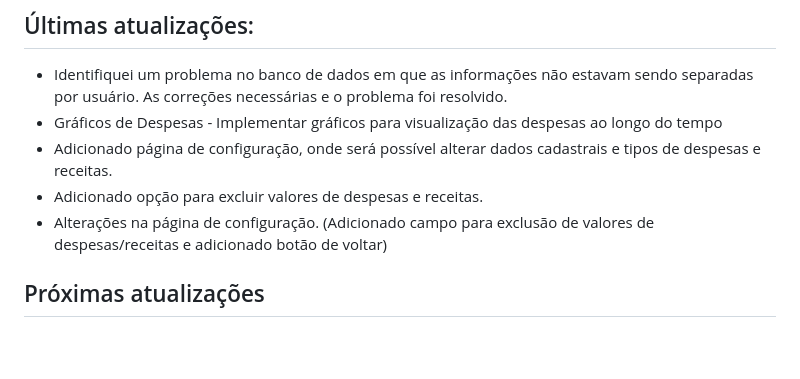
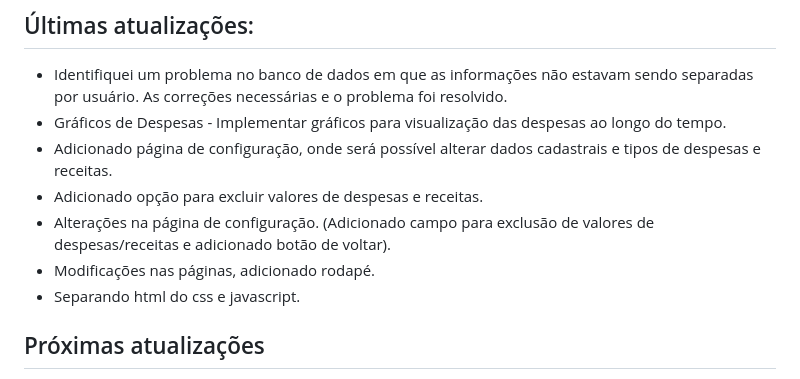
Before and after one commit to IanBraga96/Meu_Financeiro, a Markdown page: README.md, the part around the change. Drawn GitHub-style; blank space fills up the shorter version.

Commit message:
Update README.md
Rodapé + separação de camadas

```diff
--- a/README.md
+++ b/README.md
@@ -9,10 +9,12 @@ Ainda está em fase de testes e desenvolvimento.
 ## Últimas atualizações:
 
 - Identifiquei um problema no banco de dados em que as informações não estavam sendo separadas por usuário. As correções necessárias e o problema foi resolvido.
-- Gráficos de Despesas - Implementar gráficos para visualização das despesas ao longo do tempo
+- Gráficos de Despesas - Implementar gráficos para visualização das despesas ao longo do tempo.
 - Adicionado página de configuração, onde será possível alterar dados cadastrais e tipos de despesas e receitas.
 - Adicionado opção para excluir valores de despesas e receitas.
-- Alterações na página de configuração. (Adicionado campo para exclusão de valores de despesas/receitas e adicionado botão de voltar)
+- Alterações na página de configuração. (Adicionado campo para exclusão de valores de despesas/receitas e adicionado botão de voltar).
+- Modificações nas páginas, adicionado rodapé.
+- Separando html do css e javascript.
 
 ## Próximas atualizações
 
```
